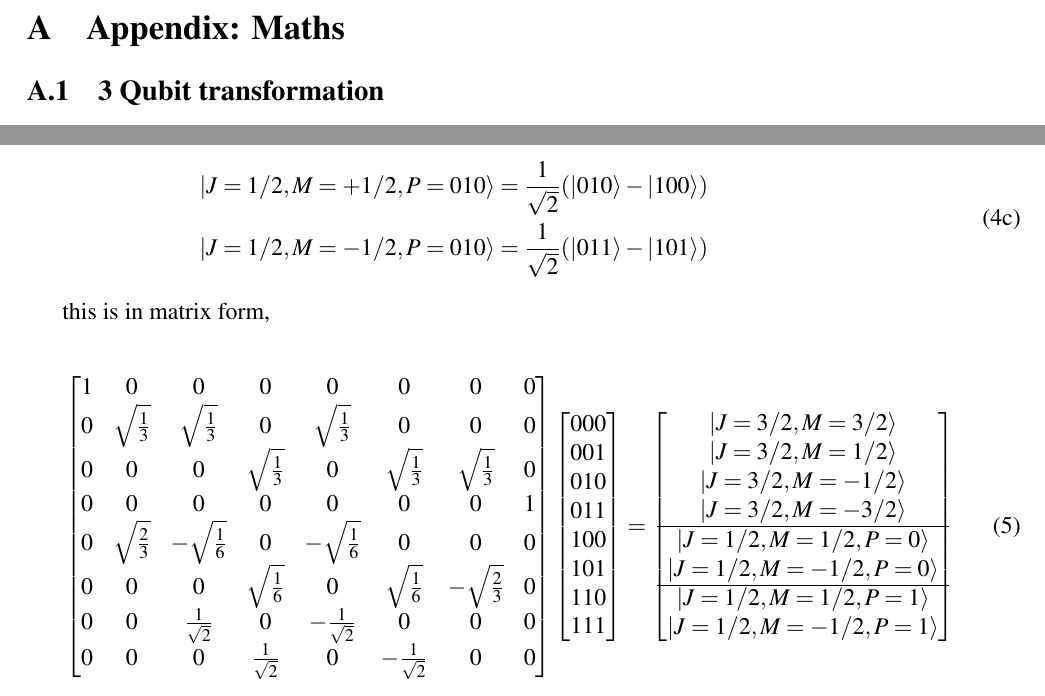
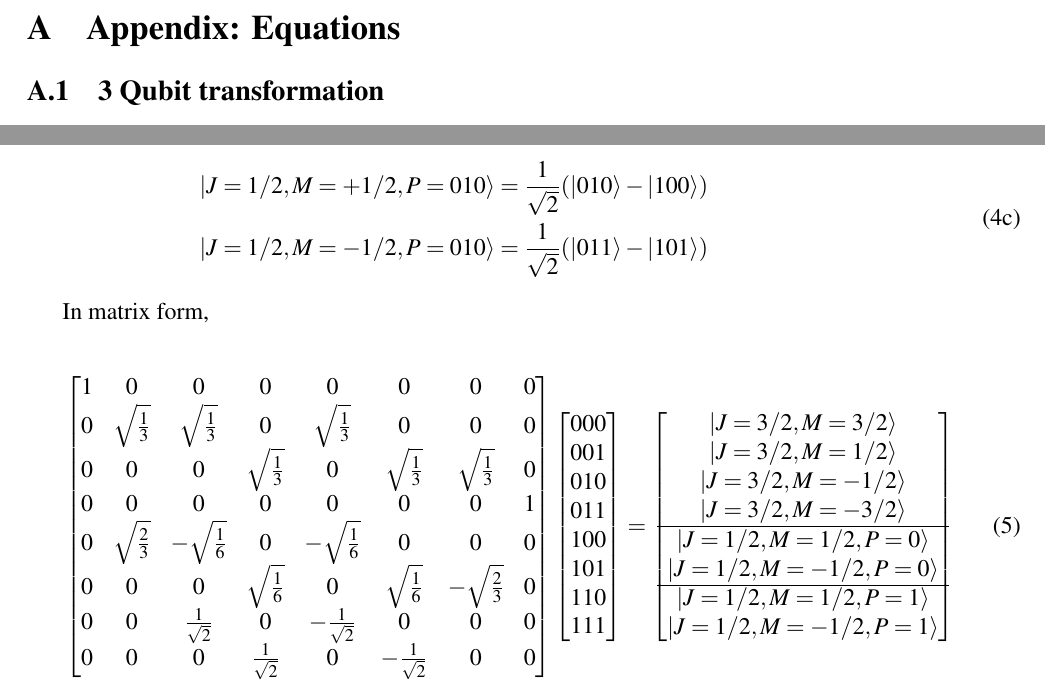
Before and after one commit to OFThomas/cdt, a LaTeX document (main.tex, which reads appendmaths.tex): two parts of page 7 of 26, joined at a grey line, cut so that both start at the same text. Compiled offline with pdfLaTeX.

Commit message:
Spelling

```diff
--- a/appendmaths.tex
+++ b/appendmaths.tex
@@ -1,5 +1,5 @@
 \appendix
-\section{Appendix: Maths}
+\section{Appendix: Equations}
 
 \subsection{3 Qubit transformation}
 
@@ -26,8 +26,7 @@
 \end{align}
 \end{subequations}
 
-this is in matrix form,
-
+In matrix form,
 
 \begin{align}
 \begin{bmatrix}
```
Also changed, not shown: appendcirc.tex (+3 -3 lines), main.pdf, appendmaths.tex (3 more changed lines), 5 other files.
